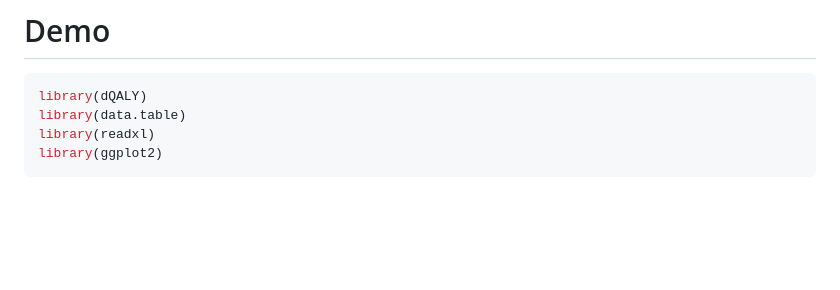
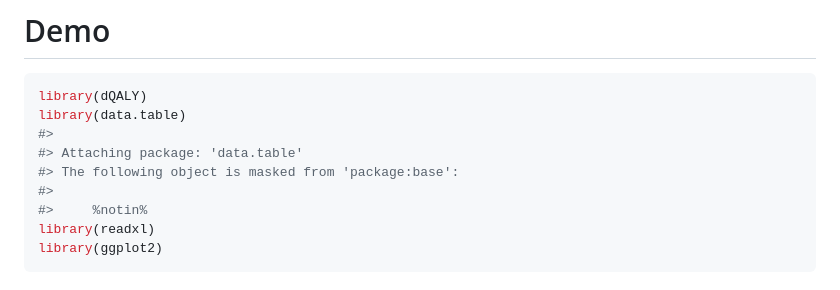
Before and after one commit to katehayes/dQALY, a Markdown page: articles/demo.md, the part around the change. Rendered like a GitHub page; blank space fills up the shorter version.

````diff
--- a/articles/demo.md
+++ b/articles/demo.md
@@ -3,6 +3,11 @@
 ``` r
 library(dQALY)
 library(data.table)
+#>
+#> Attaching package: 'data.table'
+#> The following object is masked from 'package:base':
+#>
+#>     %notin%
 library(readxl)
 library(ggplot2)
 ```
````
Also changed, not shown: index.md (+19 -8 lines), reference/figures/README-discounting-2.png, reference/figures/README-unnamed-chunk-9-1.png (added), 5 other files.
